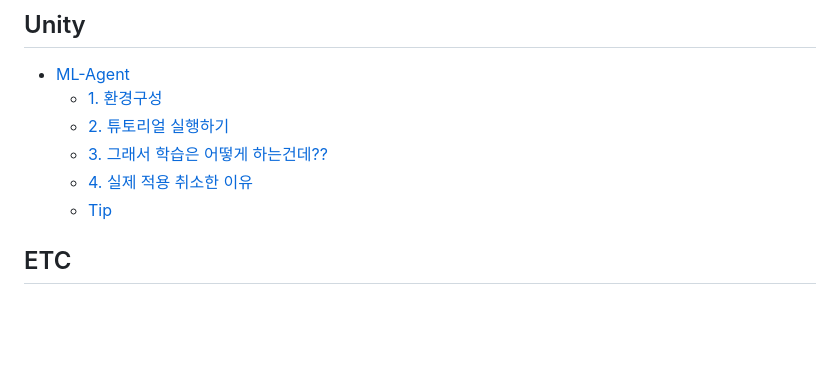
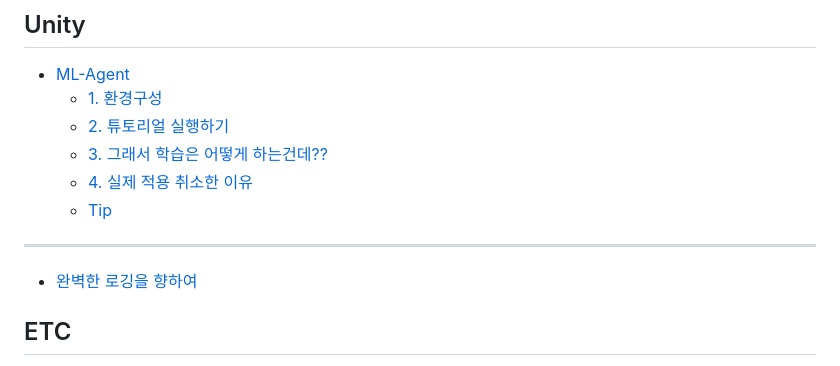
Before and after one commit to jyseok85/jyseok85.github.io, a Markdown page: SUMMARY.md, the part around the change. Rendered like a GitHub page; blank space fills up the shorter version.

```diff
--- a/SUMMARY.md
+++ b/SUMMARY.md
@@ -53,6 +53,10 @@
   * [4. 실제 적용 취소한 이유](unity/ml-agent/4..md)
   * [Tip](unity/ml-agent/tip.md)
 
+***
+
+* [완벽한 로깅을 향하여](undefined.md)
+
 ## ETC
 
 * [브라우저에서 EXE 실행](etc/exe/README.md)
```
Also changed, not shown: undefined.md (added, +171 -0 lines).
